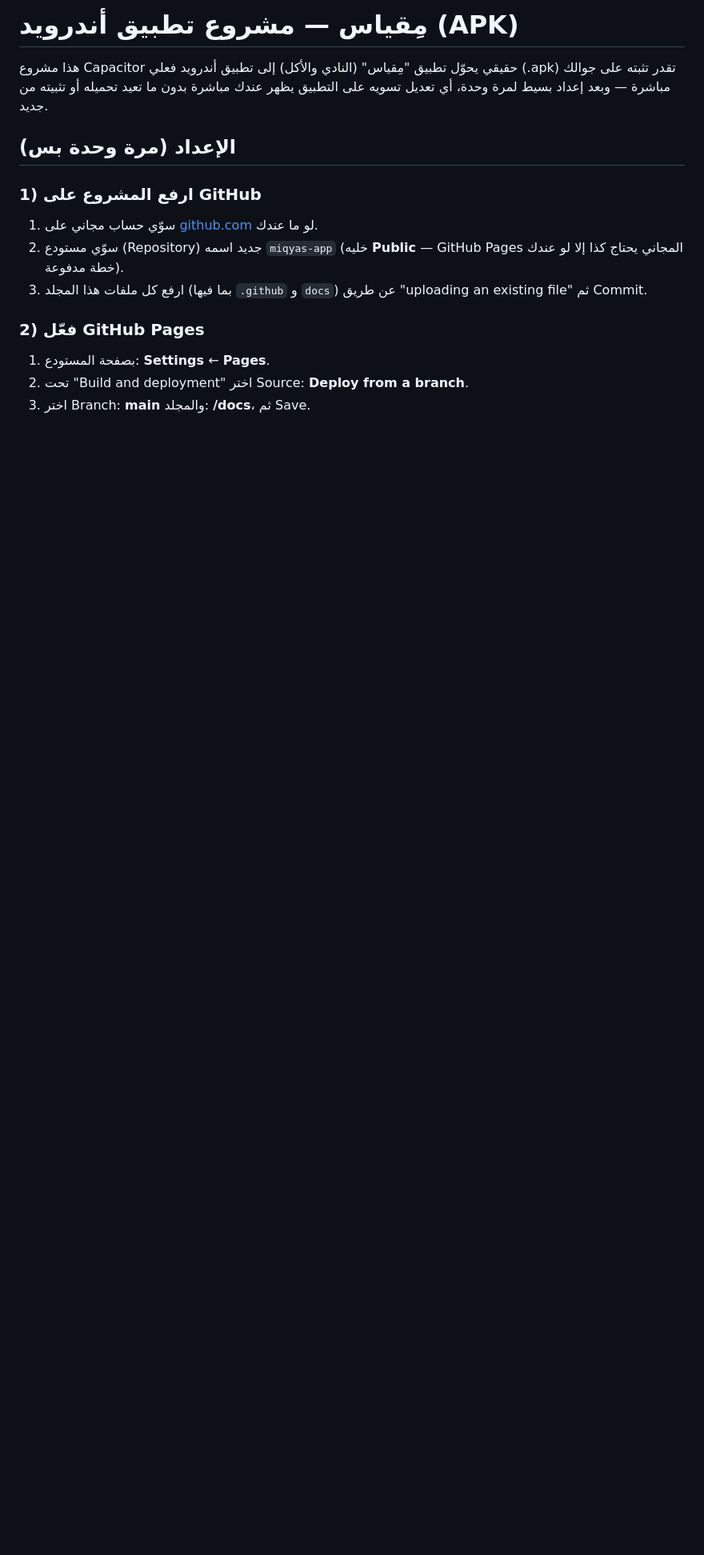
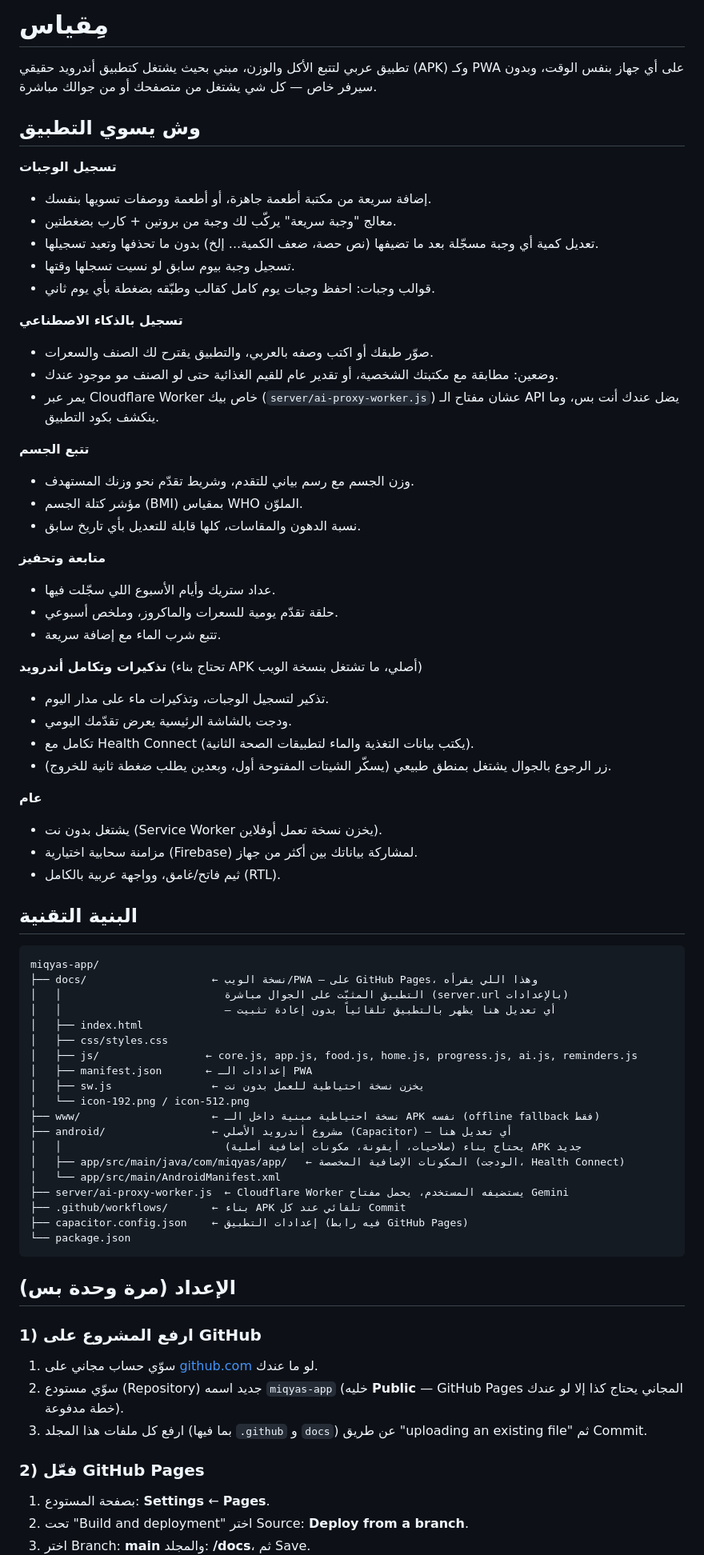
Before and after one commit to waleedhamadallah-cmd/miqyas-app, a Markdown page: README.md, the part around one of its changes. Shown at 80% size. Drawn GitHub-style; blank space fills up the shorter version.

````diff
--- a/README.md
+++ b/README.md
@@ -1,6 +1,65 @@
-# مِقياس — مشروع تطبيق أندرويد (APK)
+# مِقياس
 
-هذا مشروع Capacitor حقيقي يحوّل تطبيق "مِقياس" (النادي والأكل) إلى تطبيق أندرويد فعلي (.apk) تقدر تثبته على جوالك مباشرة — وبعد إعداد بسيط لمرة وحدة، أي تعديل تسويه على التطبيق يظهر عندك مباشرة بدون ما تعيد تحميله أو تثبيته من جديد.
+تطبيق عربي لتتبع الأكل والوزن، مبني بحيث يشتغل كتطبيق أندرويد حقيقي (APK) وكـ PWA على أي جهاز بنفس الوقت، وبدون سيرفر خاص — كل شي يشتغل من متصفحك أو من جوالك مباشرة.
+
+## وش يسوي التطبيق
+
+**تسجيل الوجبات**
+- إضافة سريعة من مكتبة أطعمة جاهزة، أو أطعمة ووصفات تسويها بنفسك.
+- معالج "وجبة سريعة" يركّب لك وجبة من بروتين + كارب بضغطتين.
+- تعديل كمية أي وجبة مسجّلة بعد ما تضيفها (نص حصة، ضعف الكمية... إلخ) بدون ما تحذفها وتعيد تسجيلها.
+- تسجيل وجبة بيوم سابق لو نسيت تسجلها وقتها.
+- قوالب وجبات: احفظ وجبات يوم كامل كقالب وطبّقه بضغطة بأي يوم ثاني.
+
+**تسجيل بالذكاء الاصطناعي**
+- صوّر طبقك أو اكتب وصفه بالعربي، والتطبيق يقترح لك الصنف والسعرات.
+- وضعين: مطابقة مع مكتبتك الشخصية، أو تقدير عام للقيم الغذائية حتى لو الصنف مو موجود عندك.
+- يمر عبر Cloudflare Worker خاص بيك (`server/ai-proxy-worker.js`) عشان مفتاح الـ API يضل عندك أنت بس، وما ينكشف بكود التطبيق.
+
+**تتبع الجسم**
+- وزن الجسم مع رسم بياني للتقدم، وشريط تقدّم نحو وزنك المستهدف.
+- مؤشر كتلة الجسم (BMI) بمقياس WHO الملوّن.
+- نسبة الدهون والمقاسات، كلها قابلة للتعديل بأي تاريخ سابق.
+
+**متابعة وتحفيز**
+- عداد ستريك وأيام الأسبوع اللي سجّلت فيها.
+- حلقة تقدّم يومية للسعرات والماكروز، وملخص أسبوعي.
+- تتبع شرب الماء مع إضافة سريعة.
+
+**تذكيرات وتكامل أندرويد** (تحتاج بناء APK أصلي، ما تشتغل بنسخة الويب)
+- تذكير لتسجيل الوجبات، وتذكيرات ماء على مدار اليوم.
+- ودجت بالشاشة الرئيسية يعرض تقدّمك اليومي.
+- تكامل مع Health Connect (يكتب بيانات التغذية والماء لتطبيقات الصحة الثانية).
+- زر الرجوع بالجوال يشتغل بمنطق طبيعي (يسكّر الشيتات المفتوحة أول، وبعدين يطلب ضغطة ثانية للخروج).
+
+**عام**
+- يشتغل بدون نت (Service Worker يخزن نسخة تعمل أوفلاين).
+- مزامنة سحابية اختيارية (Firebase) لمشاركة بياناتك بين أكثر من جهاز.
+- ثيم فاتح/غامق، وواجهة عربية بالكامل (RTL).
+
+## البنية التقنية
+
+```
+miqyas-app/
+├── docs/                    ← نسخة الويب/PWA — على GitHub Pages، وهذا اللي يقرأه
+│   │                          التطبيق المثبّت على الجوال مباشرة (server.url بالإعدادات)
+│   │                          — أي تعديل هنا يظهر بالتطبيق تلقائياً بدون إعادة تثبيت
+│   ├── index.html
+│   ├── css/styles.css
+│   ├── js/                 ← core.js, app.js, food.js, home.js, progress.js, ai.js, reminders.js
+│   ├── manifest.json       ← إعدادات الـ PWA
+│   ├── sw.js                ← يخزن نسخة احتياطية للعمل بدون نت
+│   └── icon-192.png / icon-512.png
+├── www/                     ← نسخة احتياطية مبنية داخل الـ APK نفسه (offline fallback فقط)
+├── android/                 ← مشروع أندرويد الأصلي (Capacitor) — أي تعديل هنا
+│   │                          (صلاحيات، أيقونة، مكونات إضافية أصلية) يحتاج بناء APK جديد
+│   ├── app/src/main/java/com/miqyas/app/   ← المكونات الإضافية المخصصة (الودجت، Health Connect)
+│   └── app/src/main/AndroidManifest.xml
+├── server/ai-proxy-worker.js  ← Cloudflare Worker يستضيفه المستخدم، يحمل مفتاح Gemini
+├── .github/workflows/       ← بناء APK تلقائي عند كل Commit
+├── capacitor.config.json    ← إعدادات التطبيق (فيه رابط GitHub Pages)
+└── package.json
+```
 
 ## الإعداد (مرة وحدة بس)
 
````
Also changed, not shown: other parts of README.md (+9 -23 lines).
